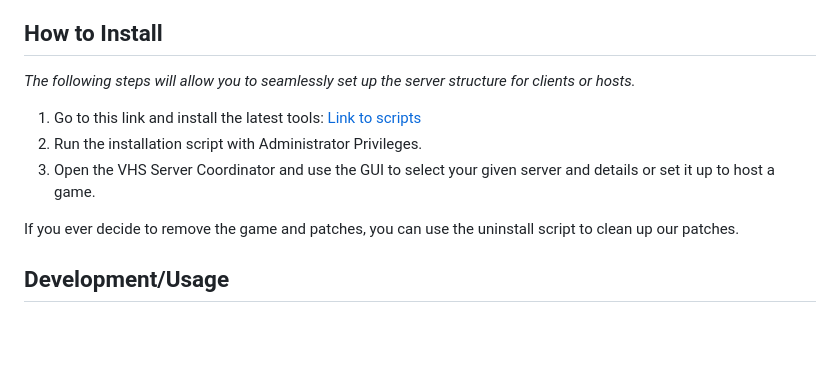
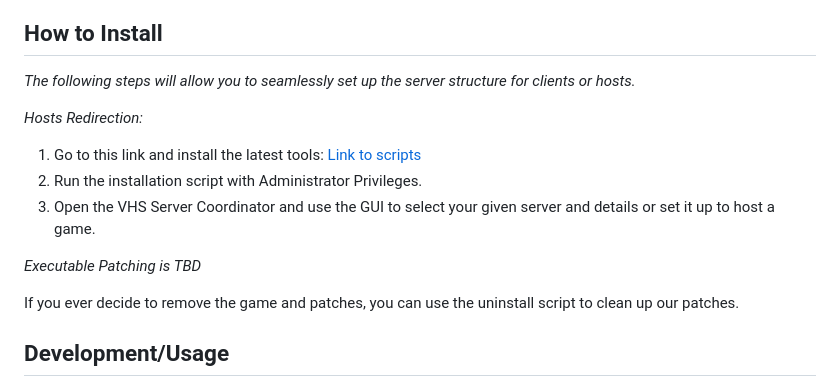
Before and after one commit to LuisMayo/vhs-alternative-server, a Markdown page: README.md, the part around the change. Rendered like a GitHub page; blank space fills up the shorter version.

```diff
--- a/README.md
+++ b/README.md
@@ -3,9 +3,13 @@ A Video Horror Society server emulator. Allowing users to enjoy Hellbent's devel
 
 ## How to Install
 _The following steps will allow you to seamlessly set up the server structure for clients or hosts._
+
+_Hosts Redirection:_
 1. Go to this link and install the latest tools: [Link to scripts](https://github.com/SkelXton/VHS-Redirector-Scripts/releases/latest)
 2. Run the installation script with Administrator Privileges.
 3. Open the VHS Server Coordinator and use the GUI to select your given server and details or set it up to host a game.
+
+_Executable Patching is TBD_
 
 If you ever decide to remove the game and patches, you can use the uninstall script to clean up our patches.
 
```
